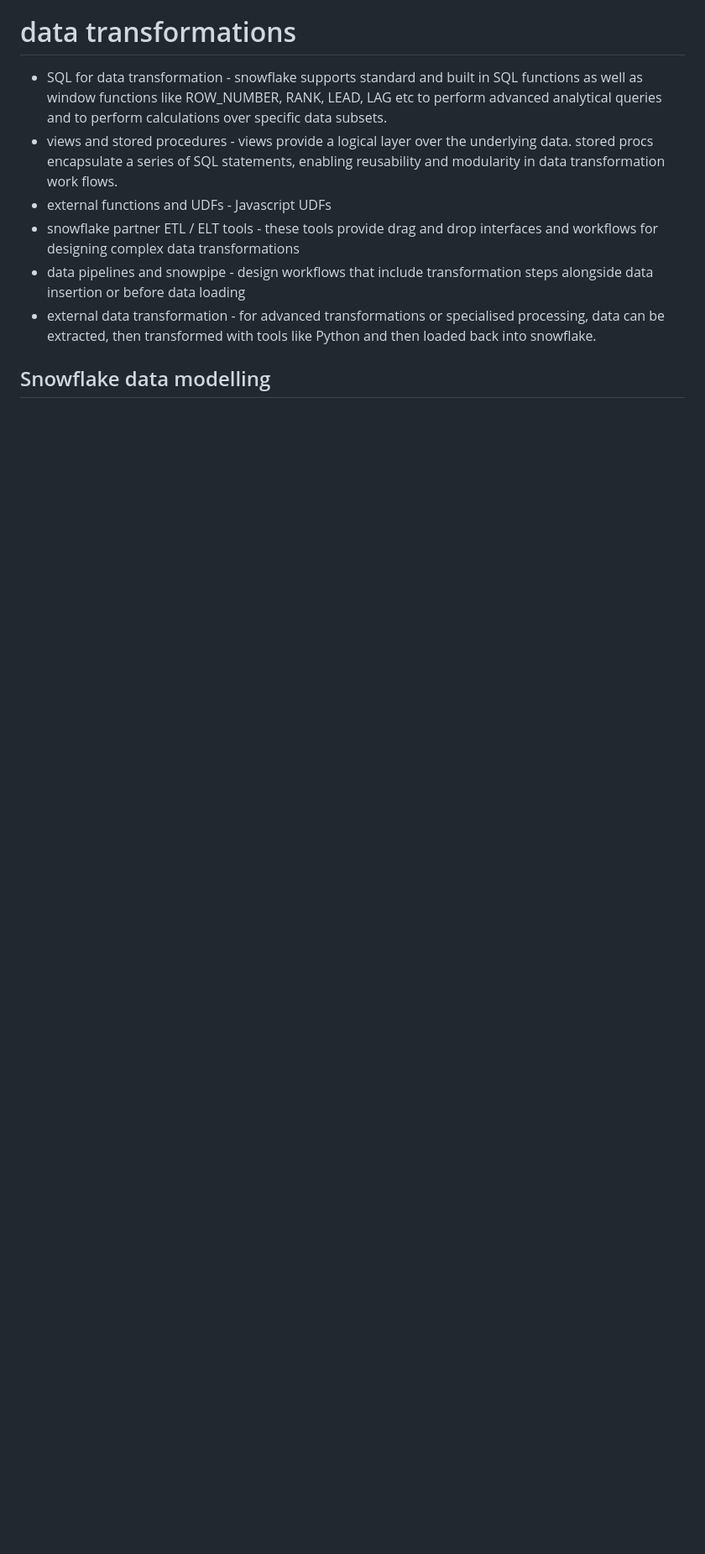
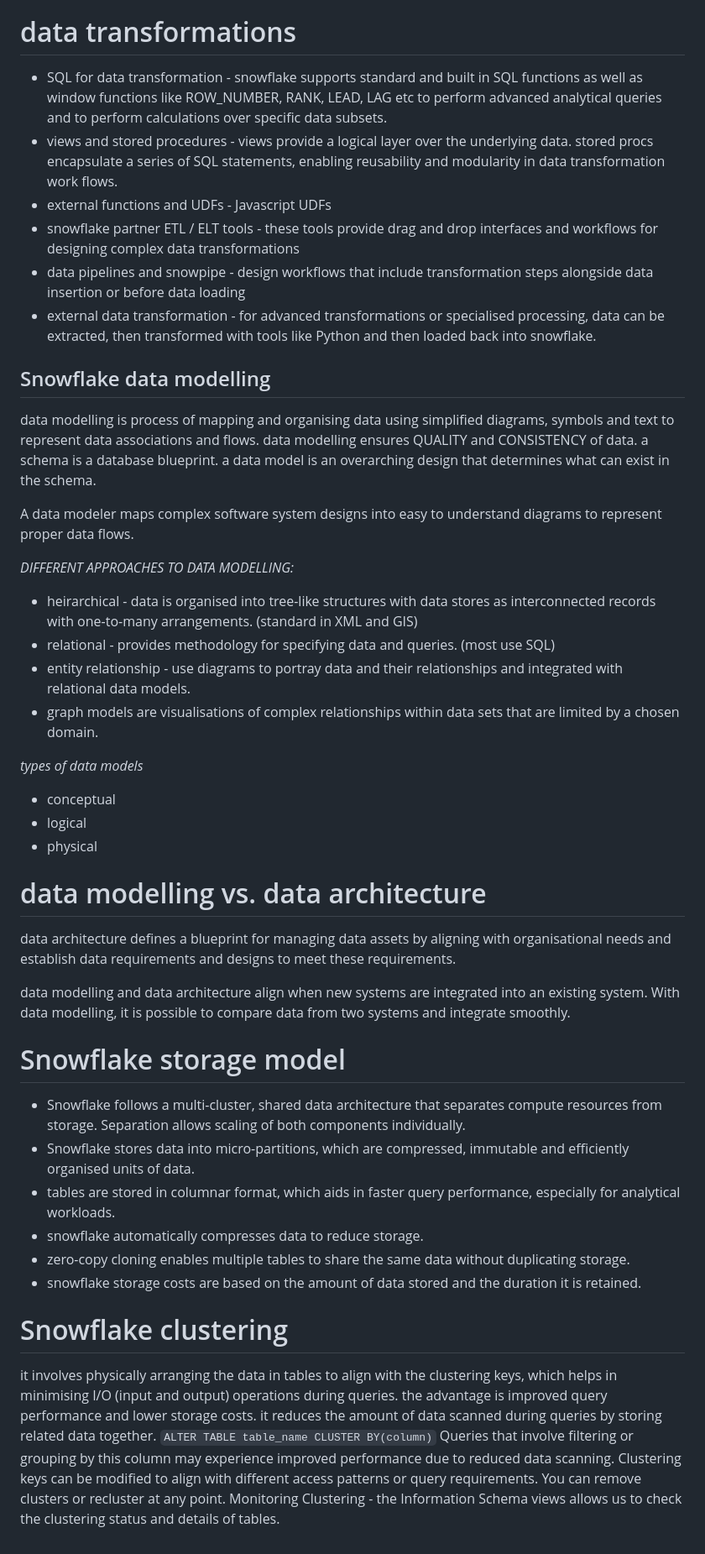
Before and after one commit to DelishaNaicker/CapaCiTi_notes, a Markdown page: Snowflake/1. Data loading and management.md, the part around the change. Shown at 84% size. Drawn GitHub-style; blank space fills up the shorter version.

```diff
--- a/Snowflake/1. Data loading and management.md
+++ b/Snowflake/1. Data loading and management.md
@@ -119,6 +119,41 @@ Data loading methods in snowflake:
 - data pipelines and snowpipe - design workflows that include transformation steps alongside data insertion or before data loading
 - external data transformation - for advanced transformations or specialised processing, data can be extracted, then transformed with tools like Python and then loaded back into snowflake.
 
+## Snowflake data modelling
+data modelling is process of mapping and organising data using simplified diagrams, symbols and text to represent data associations and flows.
+data modelling ensures QUALITY and CONSISTENCY of data.
+a schema is a database blueprint.
+a data model is an overarching design that determines what can exist in the schema.
+
+A data modeler maps complex software system designs into easy to understand diagrams to represent proper data flows.
+
+*DIFFERENT APPROACHES TO DATA MODELLING:*
+- heirarchical - data is organised into tree-like structures with data stores as interconnected records with one-to-many arrangements. (standard in XML and GIS)
+- relational - provides methodology for specifying data and queries. (most use SQL)
+- entity relationship - use diagrams to portray data and their relationships and integrated with relational data models.
+- graph models are visualisations of complex relationships within data sets that are limited by a chosen domain.
+
+*types of data models*
+- conceptual
+- logical
+- physical
+
+# data modelling vs. data architecture
+data architecture defines a blueprint for managing data assets by aligning with organisational needs and establish data requirements and designs to meet these requirements.
+
+data modelling and data architecture align when new systems are integrated into an existing system. With data modelling, it is possible to compare data from two systems and integrate smoothly.
 
 
-## Snowflake data modelling
+# Snowflake storage model
+ - Snowflake follows a multi-cluster, shared data architecture that separates compute resources from storage. Separation allows scaling of both components individually.
+ - Snowflake stores data into micro-partitions, which are compressed, immutable and efficiently organised units of data.
+ - tables are stored in columnar format, which aids in faster query performance, especially for analytical workloads.
+ - snowflake automatically compresses data to reduce storage.
+ - zero-copy cloning enables multiple tables to share the same data without duplicating storage.
+ - snowflake storage costs are based on the amount of data stored and the duration it is retained.
+
+# Snowflake clustering
+it involves physically arranging the data in tables to align with the clustering keys, which helps in minimising I/O (input and output) operations during queries.
+the advantage is improved query performance and lower storage costs.  it reduces the amount of data scanned during queries by storing related data together. `ALTER TABLE table_name CLUSTER BY(column)` Queries that involve filtering or grouping by this column may experience improved performance due to reduced data scanning.
+Clustering keys can be modified to align with different access patterns or query requirements. You can remove clusters or recluster at any point.
+Monitoring Clustering - the Information Schema views allows us to check the clustering status and details of tables.
```
Also changed, not shown: Snowflake/3. Advanced features and analytics.md (added, +47 -0 lines).
